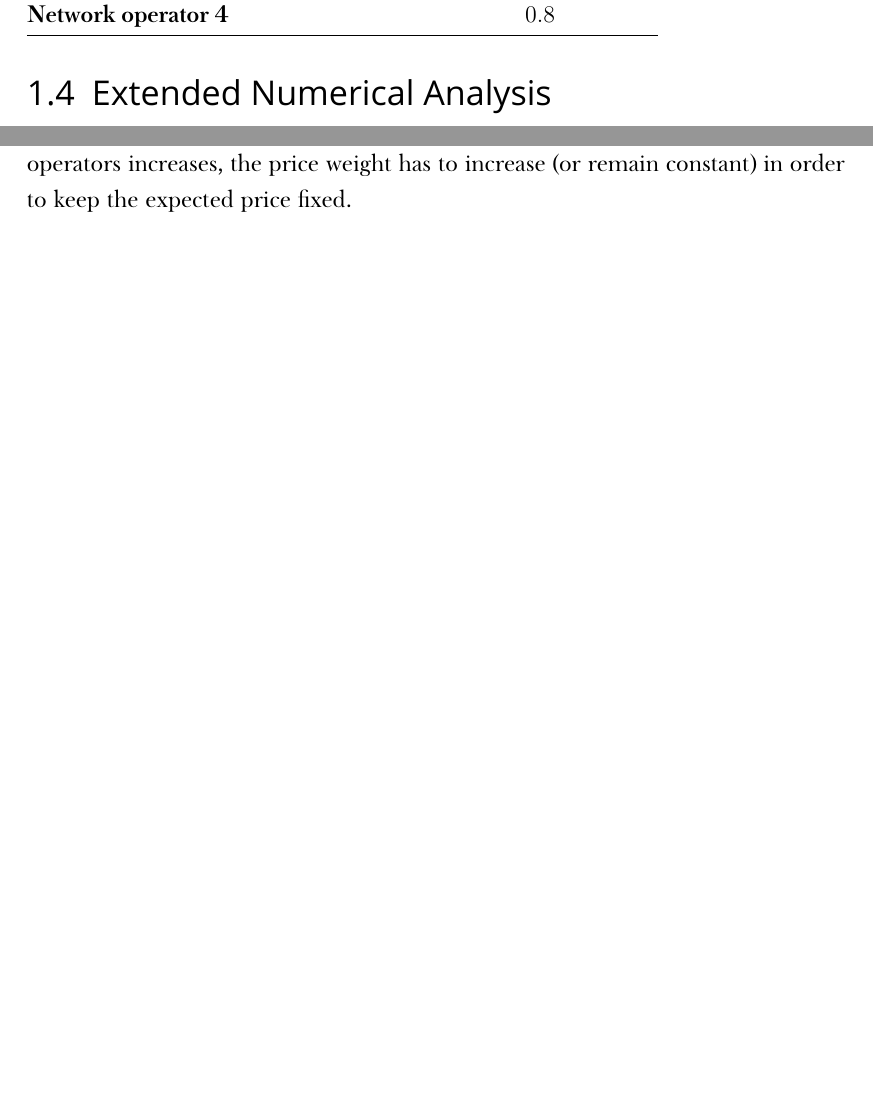
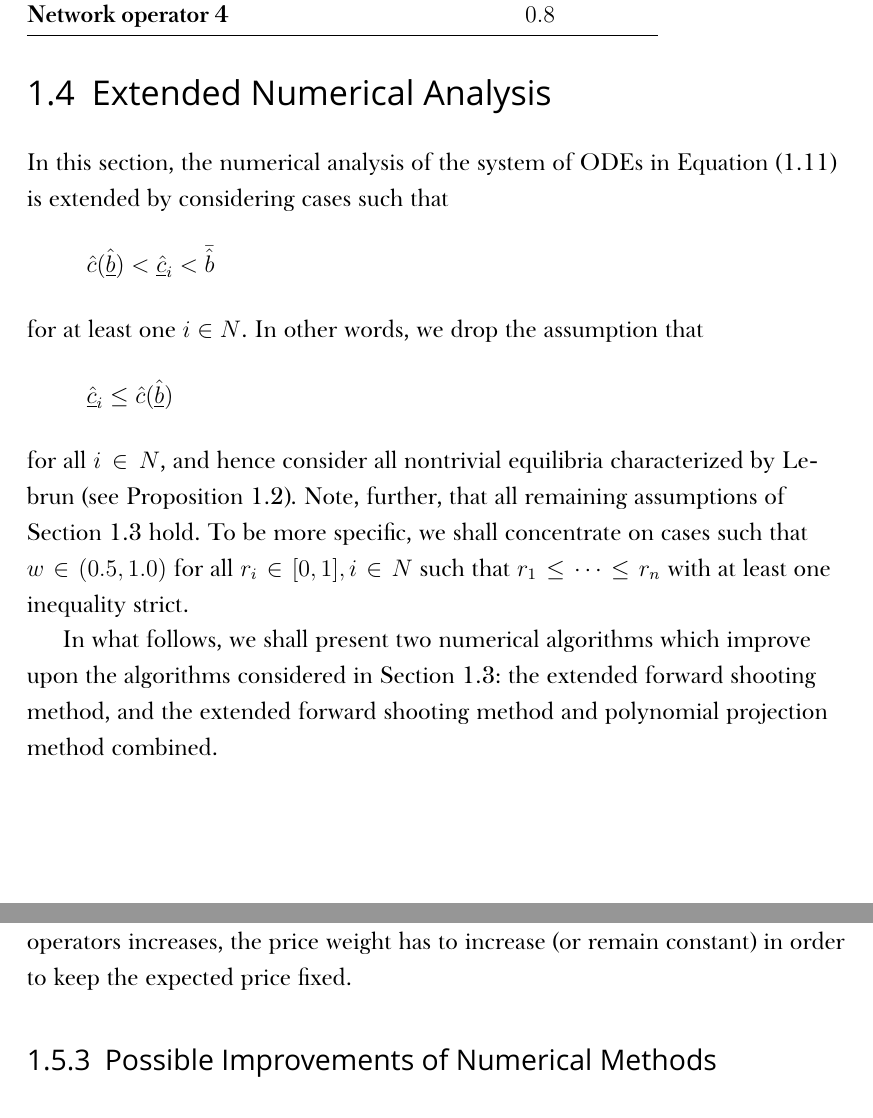
Before and after one commit to kubkon/Thesis, a LaTeX thesis (Thesis.tex, which reads Indirect/Indirect.tex): two parts of pages 32 and 35 of 39 before the commit and two parts of pages 32 and 36 of 39 after it, joined at a grey line, cut so that both start at the same text, the shorter picture padded with empty space. Compiled offline with XeLaTeX; a missing font is replaced by an installed copy or a similar font.

Commit message:
Start writing up extended numerical analysis.

```diff
--- a/Indirect/Indirect.tex
+++ b/Indirect/Indirect.tex
@@ -677,6 +677,17 @@ Note, however, that this does not prove that the algorithms will provide correct
 
 \section{Extended Numerical Analysis} % (fold)
 \label{sec:extended_numerical_analysis_indirect}
+In this section, the numerical analysis of the system of ODEs in Equation~\eqref{eq:foc_ode_indirect} is extended by considering cases such that
+\begin{equation*}
+  \hat{c}(\underline{\hat{b}}) < \underline{\hat{c}}_i < \bar{\hat{b}}
+\end{equation*}
+for at least one $i\in N$. In other words, we drop the assumption that
+\begin{equation*}
+  \underline{\hat{c}}_i \leq \hat{c}(\underline{\hat{b}})
+\end{equation*}
+for all $i\in N$, and hence consider all nontrivial equilibria characterized by Lebrun (see Proposition~\ref{prop:characterization_of_the_equilibrium_indirect}). Note, further, that all remaining assumptions of Section~\ref{sec:numerical_analysis_indirect} hold. To be more specific, we shall concentrate on cases such that $w\in (0.5,1.0)$ for all $r_i\in[0,1], i\in N$ such that $r_1\leq\cdots\leq r_n$ with at least one inequality strict.
+
+In what follows, we shall present two numerical algorithms which improve upon the algorithms considered in Section~\ref{sec:numerical_analysis_indirect}: the extended forward shooting method, and the extended forward shooting method and polynomial projection method combined.
 
 \subsection{Extended Forward Shooting Method} % (fold)
 \label{sub:extended_forward_shooting_method_indirect}
@@ -740,6 +751,12 @@ It can be observed that regardless of the values of the reputation ratings, the
 
 Furthermore, as the difference $(r_j-r_i)$ increases, the expected prices, $E[p](w,r_i,r_j)$, increase as the price weight decreases; this is depicted in Figure~\ref{fig:expected_prices_indirect}. Therefore, it can be hypothesized that the smaller the difference $(r_j-r_i)$, the less (expected) price sensitive the price weight; that is, for any $w_1\in[0,1]$, if $(r^2_j-r^2_i) > (r^1_j-r^1_i)$ for all $r^1_i,r^1_j,r^2_i,r^2_j\in [0,1]$, then $E[p](w_1,r^2_i,r^2_j) \ge E[p](w_1,r^1_i,r^1_j)$ (Figure~\ref{fig:expected_prices_sensitivity_indirect}). In other words, for any expected price, as the difference $(r_j-r_i)$ between the reputation ratings of the network operators increases, the price weight has to increase (or remain constant) in order to keep the expected price fixed.
 % subsection subscriber_s_perspective_expected_prices_in_restricted_case (end)
+
+\subsection{Possible Improvements of Numerical Methods} % (fold)
+\label{sub:possible_improvements_of_numerical_methods}
+
+% subsection possible_improvements_of_numerical_methods (end)
+
 % section discussion (end)
 
 \section{Summary}
```
